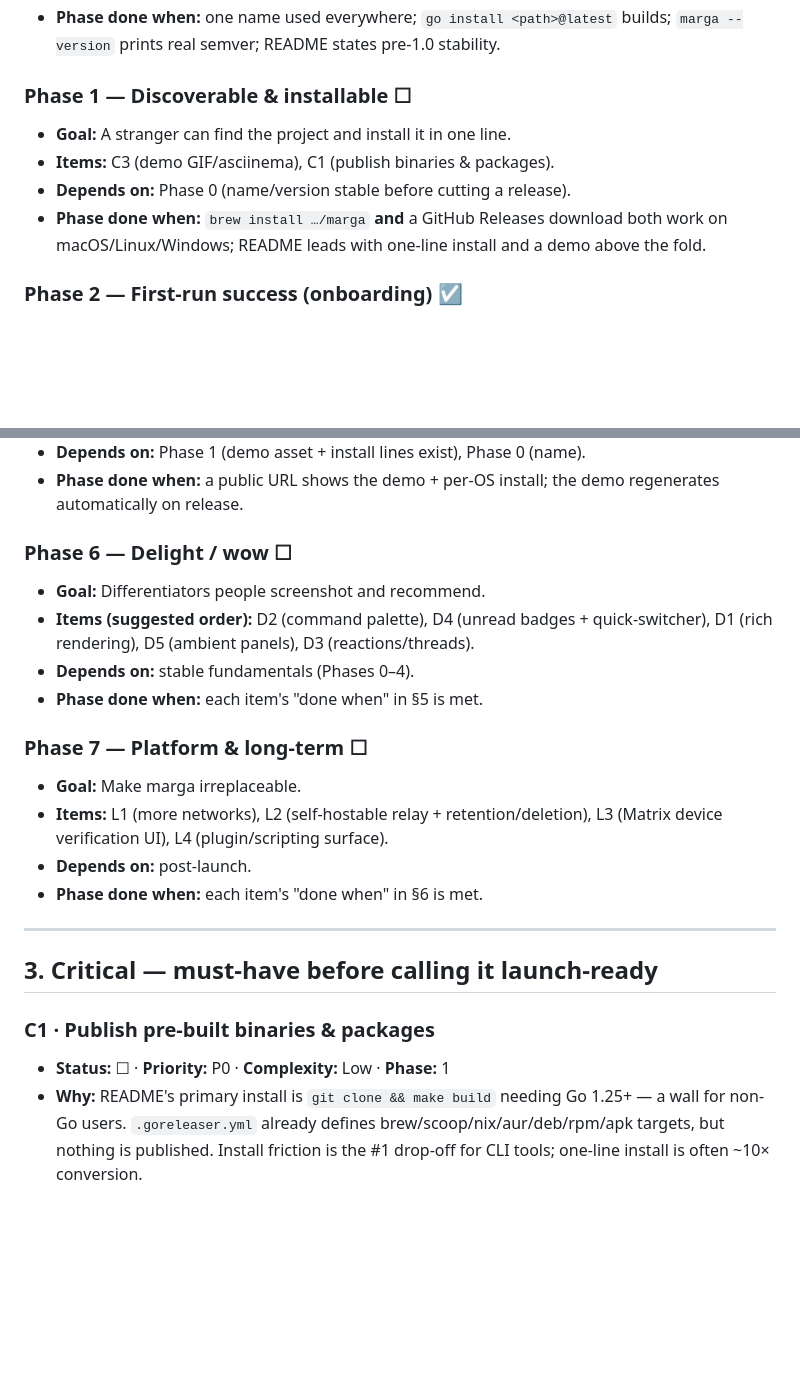
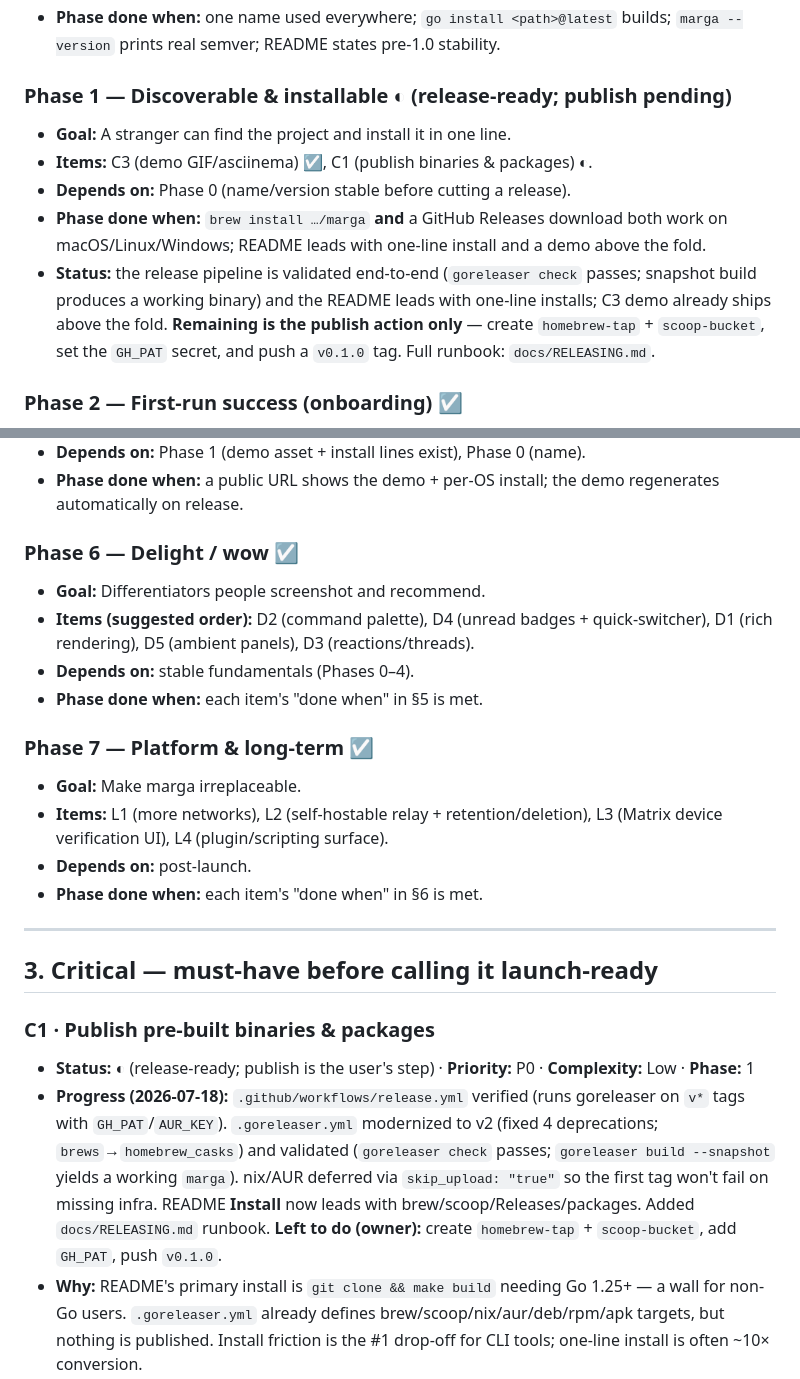
Before and after one commit to kunthive-Labs/Margana, a Markdown page: docs/LAUNCH_ROADMAP.md, 2 parts joined by grey strips. Rendered like a GitHub page; blank space fills up the shorter version.

```diff
--- a/docs/LAUNCH_ROADMAP.md
+++ b/docs/LAUNCH_ROADMAP.md
@@ -76,13 +76,18 @@ launch-critical path**; 4–5 polish the launch splash; 6–7 are post-launch.
 - **Phase done when:** one name used everywhere; `go install <path>@latest`
   builds; `marga --version` prints real semver; README states pre-1.0 stability.
 
-### Phase 1 — Discoverable & installable  ☐
+### Phase 1 — Discoverable & installable  ◐ (release-ready; publish pending)
 - **Goal:** A stranger can find the project and install it in one line.
-- **Items:** C3 (demo GIF/asciinema), C1 (publish binaries & packages).
+- **Items:** C3 (demo GIF/asciinema) ☑, C1 (publish binaries & packages) ◐.
 - **Depends on:** Phase 0 (name/version stable before cutting a release).
 - **Phase done when:** `brew install …/marga` **and** a GitHub Releases download
   both work on macOS/Linux/Windows; README leads with one-line install and a
   demo above the fold.
+- **Status:** the release pipeline is validated end-to-end (`goreleaser check`
+  passes; snapshot build produces a working binary) and the README leads with
+  one-line installs; C3 demo already ships above the fold. **Remaining is the
+  publish action only** — create `homebrew-tap` + `scoop-bucket`, set the
+  `GH_PAT` secret, and push a `v0.1.0` tag. Full runbook: `docs/RELEASING.md`.
 
 ### Phase 2 — First-run success (onboarding)  ☑
 - **Goal:** A brand-new user reaches a live chat session with zero infrastructure.
@@ -122,14 +127,14 @@ launch-critical path**; 4–5 polish the launch splash; 6–7 are post-launch.
 - **Phase done when:** a public URL shows the demo + per-OS install; the demo
   regenerates automatically on release.
 
-### Phase 6 — Delight / wow  ☐
+### Phase 6 — Delight / wow  ☑
 - **Goal:** Differentiators people screenshot and recommend.
 - **Items (suggested order):** D2 (command palette), D4 (unread badges +
   quick-switcher), D1 (rich rendering), D5 (ambient panels), D3 (reactions/threads).
 - **Depends on:** stable fundamentals (Phases 0–4).
 - **Phase done when:** each item's "done when" in §5 is met.
 
-### Phase 7 — Platform & long-term  ☐
+### Phase 7 — Platform & long-term  ☑
 - **Goal:** Make marga irreplaceable.
 - **Items:** L1 (more networks), L2 (self-hostable relay + retention/deletion),
   L3 (Matrix device verification UI), L4 (plugin/scripting surface).
@@ -141,7 +146,15 @@ launch-critical path**; 4–5 polish the launch splash; 6–7 are post-launch.
 ## 3. Critical — must-have before calling it launch-ready
 
 ### C1 · Publish pre-built binaries & packages
-- **Status:** ☐  ·  **Priority:** P0  ·  **Complexity:** Low  ·  **Phase:** 1
+- **Status:** ◐ (release-ready; publish is the user's step)  ·  **Priority:** P0  ·  **Complexity:** Low  ·  **Phase:** 1
+- **Progress (2026-07-18):** `.github/workflows/release.yml` verified (runs
+  goreleaser on `v*` tags with `GH_PAT`/`AUR_KEY`). `.goreleaser.yml`
+  modernized to v2 (fixed 4 deprecations; `brews`→`homebrew_casks`) and
+  validated (`goreleaser check` passes; `goreleaser build --snapshot` yields a
+  working `marga`). nix/AUR deferred via `skip_upload: "true"` so the first tag
+  won't fail on missing infra. README **Install** now leads with
+  brew/scoop/Releases/packages. Added `docs/RELEASING.md` runbook. **Left to do
+  (owner):** create `homebrew-tap` + `scoop-bucket`, add `GH_PAT`, push `v0.1.0`.
 - **Why:** README's primary install is `git clone && make build` needing Go
   1.25+ — a wall for non-Go users. `.goreleaser.yml` already defines
   brew/scoop/nix/aur/deb/rpm/apk targets, but nothing is published. Install
```
Also changed, not shown: other parts of docs/LAUNCH_ROADMAP.md (+12 -0 lines).
